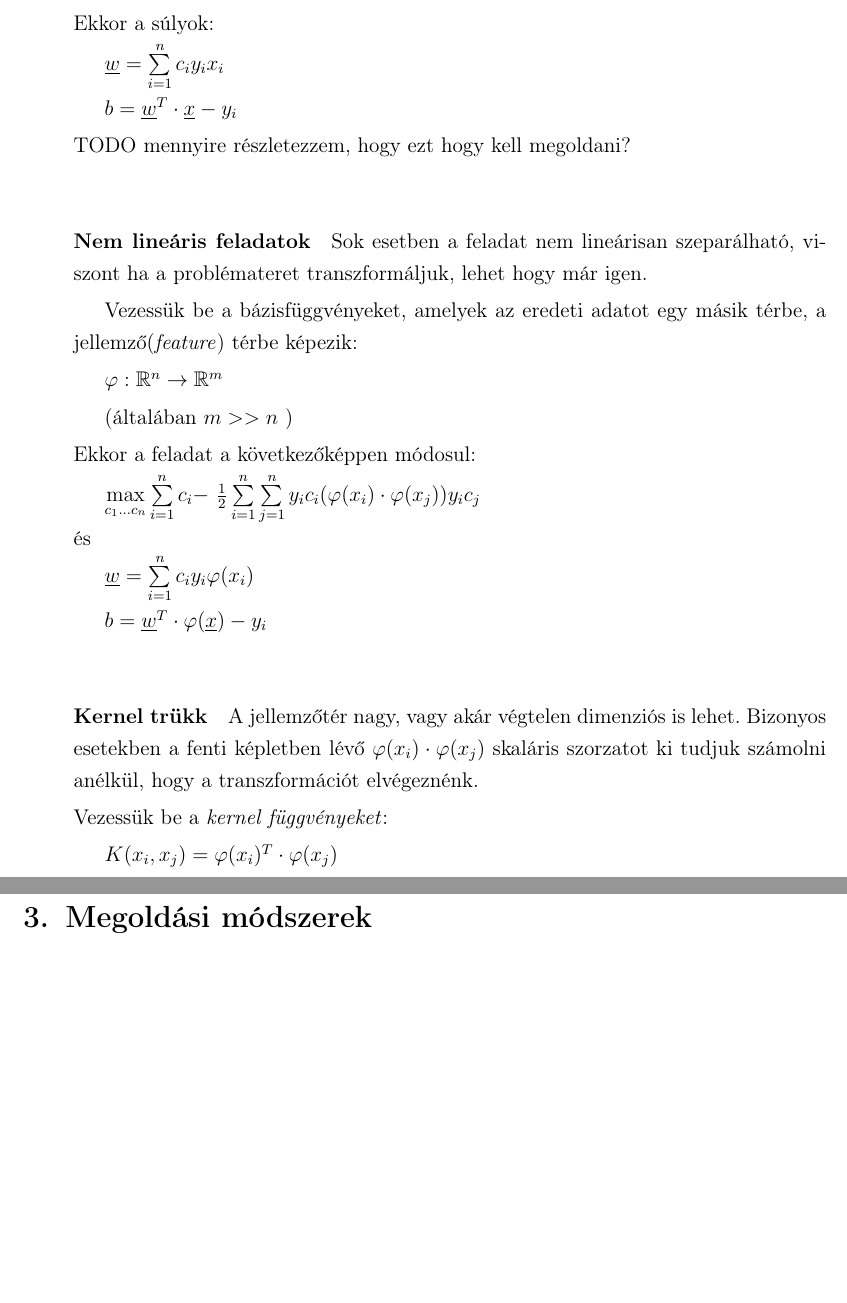
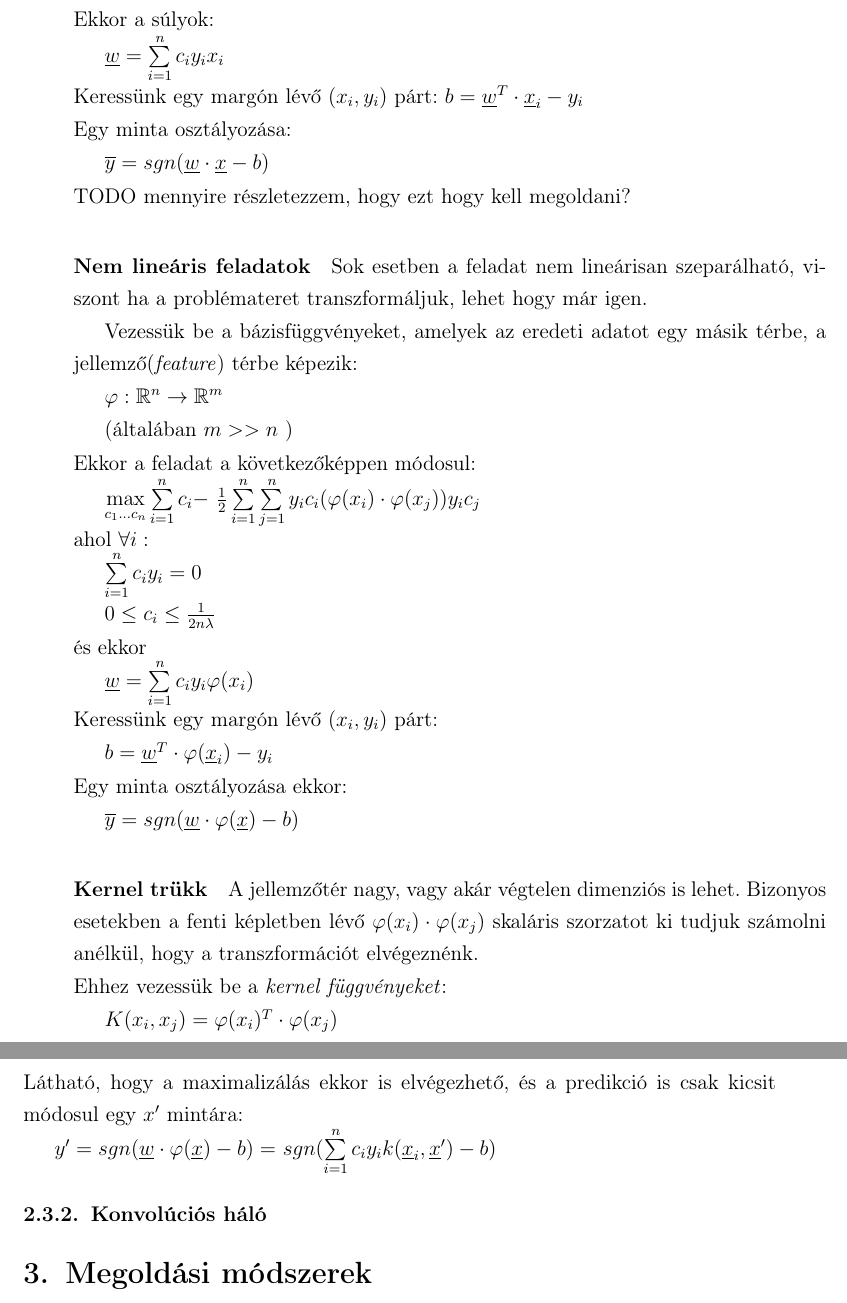
Before and after one commit to csatacsirke/diplomamunka, a LaTeX thesis (Latex/Diplomamunka/diplomamunka.tex, which reads Latex/Diplomamunka/tex/tartalom.tex): two parts of pages 7 and 8 of 8, joined at a grey line, cut so that both start at the same text, the shorter picture padded with empty space. Compiled offline with pdfLaTeX.

Commit message:
latex...

```diff
--- a/Latex/Diplomamunka/tex/tartalom.tex
+++ b/Latex/Diplomamunka/tex/tartalom.tex
@@ -178,7 +175,14 @@ Ekkor a súlyok:
 
 $ \underline{w} = \sumn{i} c_i y_i x_i $
 
-$ b = \underline{w}^T \cdot \underline{x}  - y_i$
+\noindent
+Keressünk egy margón lévő $ (x_i, y_i) $ párt:
+$ b = \underline{w}^T \cdot \underline{x}_i  - y_i$
+
+\noindent
+Egy minta osztályozása:
+
+$ \overline{y} = sgn(\underline{w} \cdot \underline{x} - b) $
 
 \noindent
 TODO mennyire részletezzem, hogy ezt hogy kell megoldani?
@@ -208,13 +212,27 @@ $ \max\limits_{c_1 \dots c_n} \sum\limits_{i=1}^{n}c_i -  $
 $ \frac{1}{2}\sumn{i}\sumn{j} y_i c_i (\varphi(x_i) \cdot \varphi(x_j)) y_i c_j $
 
 \noindent
-és
+ahol $ \forall i: $
+
+$  \sumn{i} c_i y_i = 0 $
+
+$ 0 \leq c_i \leq \frac{1}{2n\lambda} $
+
+\noindent
+és ekkor
 
 $ \underline{w} = \sumn{i} c_i y_i \varphi(x_i) $
 
-$ b = \underline{w}^T \cdot \varphi(\underline{x})  - y_i$
+\noindent
+Keressünk egy margón lévő $ (x_i, y_i) $ párt:
+
+$ b = \underline{w}^T \cdot \varphi(\underline{x}_i)  - y_i$
 
 
+\noindent
+Egy minta osztályozása ekkor:
+
+$ \overline{y} = sgn(\underline{w} \cdot \varphi(\underline{x}) - b) $
 
 
 \paragraph{Kernel trükk}
@@ -226,10 +244,21 @@ elvégeznénk.
 
 
 \noindent
-Vezessük be a \textit{kernel függvényeket}:
+Ehhez vezessük be a \textit{kernel függvényeket}:
 
 $ K(x_i, x_j) = \varphi(x_i)^T \cdot \varphi(x_j) $
 
+\noindent
+Látható, hogy a maximalizálás ekkor is elvégezhető, és a predikció is csak kicsit módosul
+egy $ x' $ mintára:
+
+$ y' = sgn(\underline{w} \cdot \varphi(\underline{x}) - b) = $
+$ sgn(\sumn{i} c_i y_i k(\underline{x}_i, \underline{x}') - b) $
+
+
+
+
+\subsubsection{Konvolúciós háló}
 
 
 
```
Also changed, not shown: Latex/Diplomamunka/tex/tartalom.tex (7 more changed lines).
